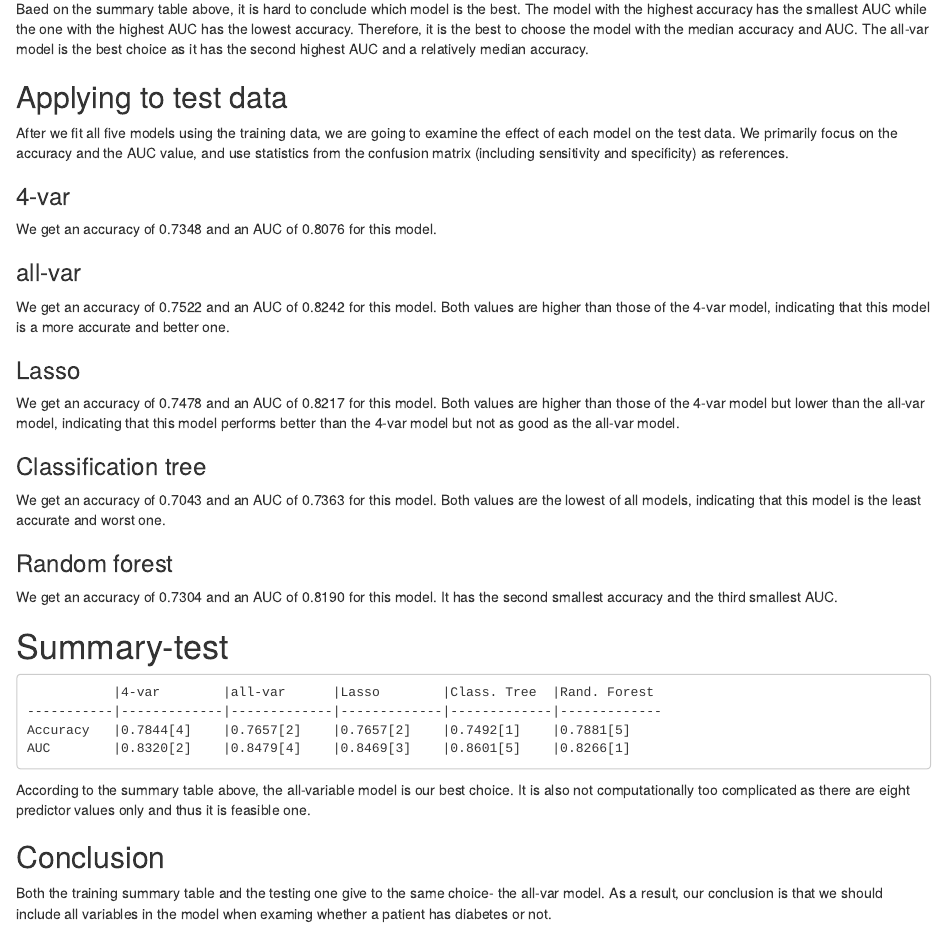
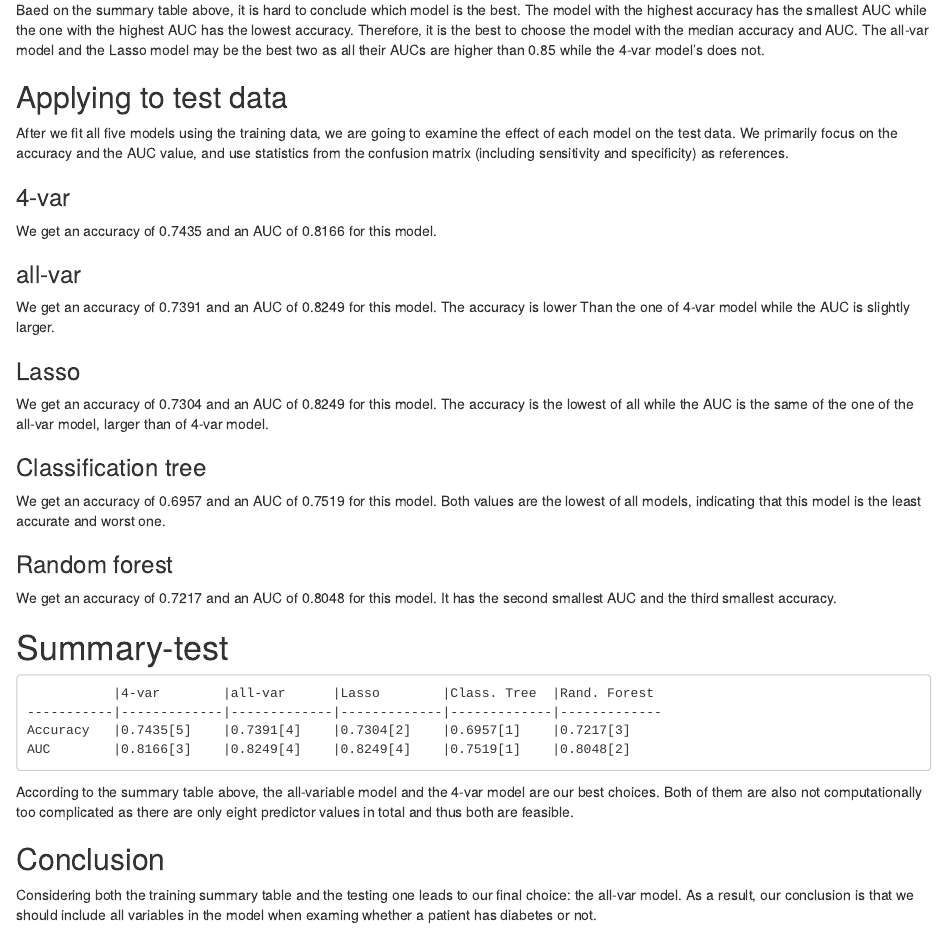
Before and after one commit to sivhuo/MachineLearningProject, an R Markdown document (MachineLearningProject.Rmd): the page in a window 1100 px wide, from 14700 px down before the commit and from 11830 px down after it, so that both start at the same text. Rendered offline with R 4.5, knitr and Pandoc, with nearby package versions; some code elsewhere in the file could not run offline.

Commit message:
Final Report

````diff
--- a/MachineLearningProject.Rmd
+++ b/MachineLearningProject.Rmd
@@ -516,7 +516,7 @@ We also plot the variable importance plot. It is clear that glucose is the most
     Accuracy   |0.7750[4]    |0.7713[2]    |0.7732[3]    |0.7547[1]    |0.7843[5]
     AUC        |0.8449[2]    |0.8524[4]    |0.8523[3]    |0.8677[5]    |0.8157[1]
 
-Baed on the summary table above, it is hard to conclude which model is the best. The model with the highest accuracy has the smallest AUC while the one with the highest AUC has the lowest accuracy. Therefore, it is the best to choose the model with the median accuracy and AUC. The all-var model is the best choice as it has the second highest AUC and a relatively median accuracy.
+Baed on the summary table above, it is hard to conclude which model is the best. The model with the highest accuracy has the smallest AUC while the one with the highest AUC has the lowest accuracy. Therefore, it is the best to choose the model with the median accuracy and AUC. The all-var model and the Lasso model may be the best two as all their AUCs are higher than 0.85 while the 4-var model's does not.
 
 ## Applying to test data
 
@@ -524,7 +524,7 @@ After we fit all five models using the training data, we are going to examine th
 
 ### 4-var
 
-We get an accuracy of 0.7348 and an AUC of 0.8076 for this model.
+We get an accuracy of 0.7435 and an AUC of 0.8166 for this model.
 
 ```{r, echo=FALSE,warning=FALSE,message=FALSE,include=FALSE}
 confusionMatrix(data = predict(log_four_var, newdata = db_test, type = "raw"),
@@ -541,7 +541,7 @@ db_test%>%
 
 ### all-var
 
-We get an accuracy of 0.7522 and an AUC of 0.8242 for this model. Both values are higher than those of the 4-var model, indicating that this model is a more accurate and better one.
+We get an accuracy of 0.7391 and an AUC of 0.8249 for this model. The accuracy is lower Than the one of 4-var model while the AUC is slightly larger.
 
 ```{r, echo=FALSE,warning=FALSE,message=FALSE,include=FALSE}
 confusionMatrix(data = predict(log_all_var, newdata = db_test, type = "raw"),
@@ -558,7 +558,7 @@ db_test%>%
 
 ### Lasso
 
-We get an accuracy of 0.7478 and an AUC of 0.8217 for this model. Both values are higher than those of the 4-var model but lower than the all-var model, indicating that this model performs better than the 4-var model but not as good as the all-var model.
+We get an accuracy of 0.7304 and an AUC of 0.8249 for this model. The accuracy is the lowest of all while the AUC is the same of the one of the all-var model, larger than of 4-var model.
 
 ```{r, echo=FALSE,warning=FALSE,message=FALSE,include=FALSE}
 confusionMatrix(data = predict(log_lasso, newdata = db_test, type = "raw"),
@@ -575,7 +575,7 @@ db_test%>%
 
 ### Classification tree
 
-We get an accuracy of 0.7043 and an AUC of 0.7363 for this model. Both values are the lowest of all models, indicating that this model is the least accurate and worst one.
+We get an accuracy of 0.6957 and an AUC of 0.7519 for this model. Both values are the lowest of all models, indicating that this model is the least accurate and worst one.
 
 ```{r, echo=FALSE,warning=FALSE,message=FALSE,include=FALSE}
 confusionMatrix(data = predict(db_tree_model, newdata = db_test, type = "raw"),
@@ -592,7 +592,7 @@ db_test%>%
 
 ### Random forest
 
-We get an accuracy of 0.7304 and an AUC of 0.8190 for this model. It has the second smallest accuracy and the third smallest AUC.
+We get an accuracy of 0.7217 and an AUC of 0.8048 for this model. It has the second smallest AUC and the third smallest accuracy.
 
 ```{r, echo=FALSE,warning=FALSE,message=FALSE,include=FALSE}
 confusionMatrix(data = predict(db_randf_model, newdata = db_test, type = "raw"),
@@ -611,11 +611,11 @@ db_test%>%
 
                |4-var        |all-var      |Lasso        |Class. Tree  |Rand. Forest
     -----------|-------------|-------------|-------------|-------------|-------------
-    Accuracy   |0.7844[4]    |0.7657[2]    |0.7657[2]    |0.7492[1]    |0.7881[5]
-    AUC        |0.8320[2]    |0.8479[4]    |0.8469[3]    |0.8601[5]    |0.8266[1]
+    Accuracy   |0.7435[5]    |0.7391[4]    |0.7304[2]    |0.6957[1]    |0.7217[3]
+    AUC        |0.8166[3]    |0.8249[4]    |0.8249[4]    |0.7519[1]    |0.8048[2]
 
-According to the summary table above, the all-variable model is our best choice. It is also not computationally too complicated as there are eight predictor values only and thus it is feasible one.
+According to the summary table above, the all-variable model and the 4-var model are our best choices. Both of them are also not computationally too complicated as there are only eight predictor values in total and thus both are feasible.
 
 ## Conclusion
 
-Both the training summary table and the testing one give to the same choice- the all-var model. As a result, our conclusion is that we should include all variables in the model when examing whether a patient has diabetes or not.
+Considering both the training summary table and the testing one leads to our final choice: the all-var model. As a result, our conclusion is that we should include all variables in the model when examing whether a patient has diabetes or not.
````
Also changed, not shown: MachineLearningProject.html, MachineLearningProject_files/figure-html/unnamed-chunk-11-1.png (deleted), MachineLearningProject_files/figure-html/unnamed-chunk-4-1.png (deleted), MachineLearningProject_files/figure-html/unnamed-chunk-5-1.png (deleted), MachineLearningProject.Rmd (18 more changed lines).
